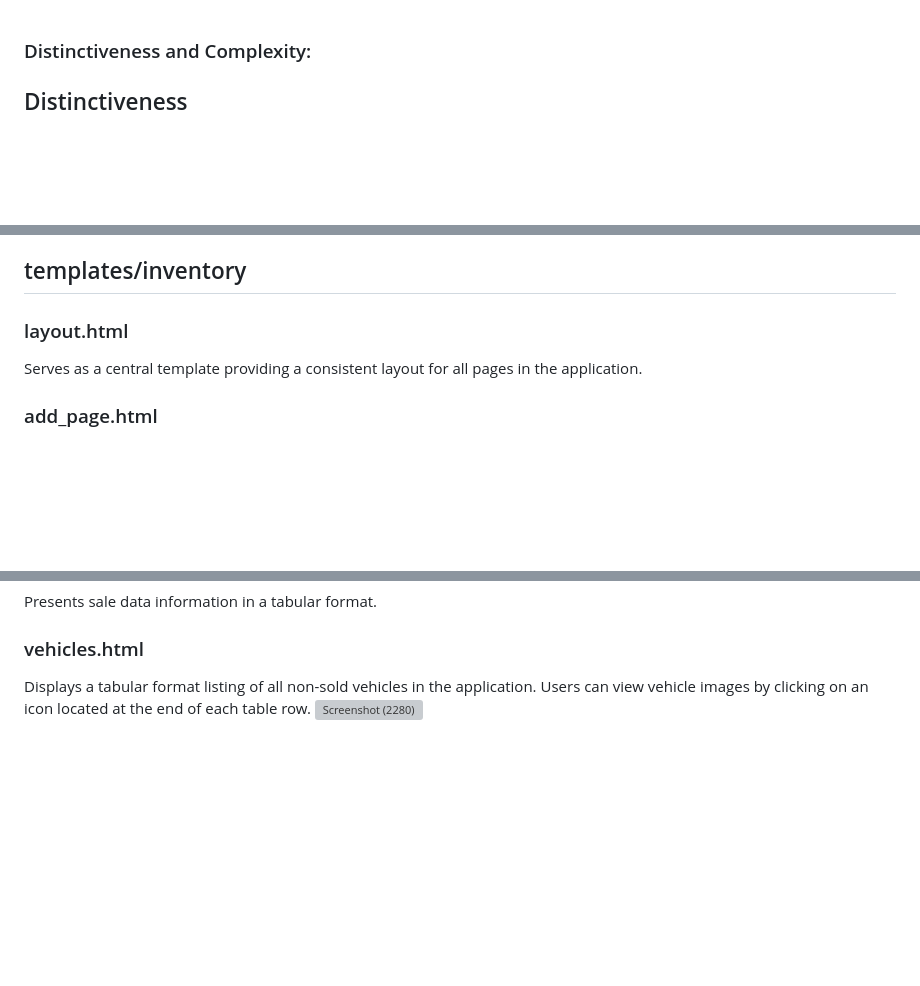
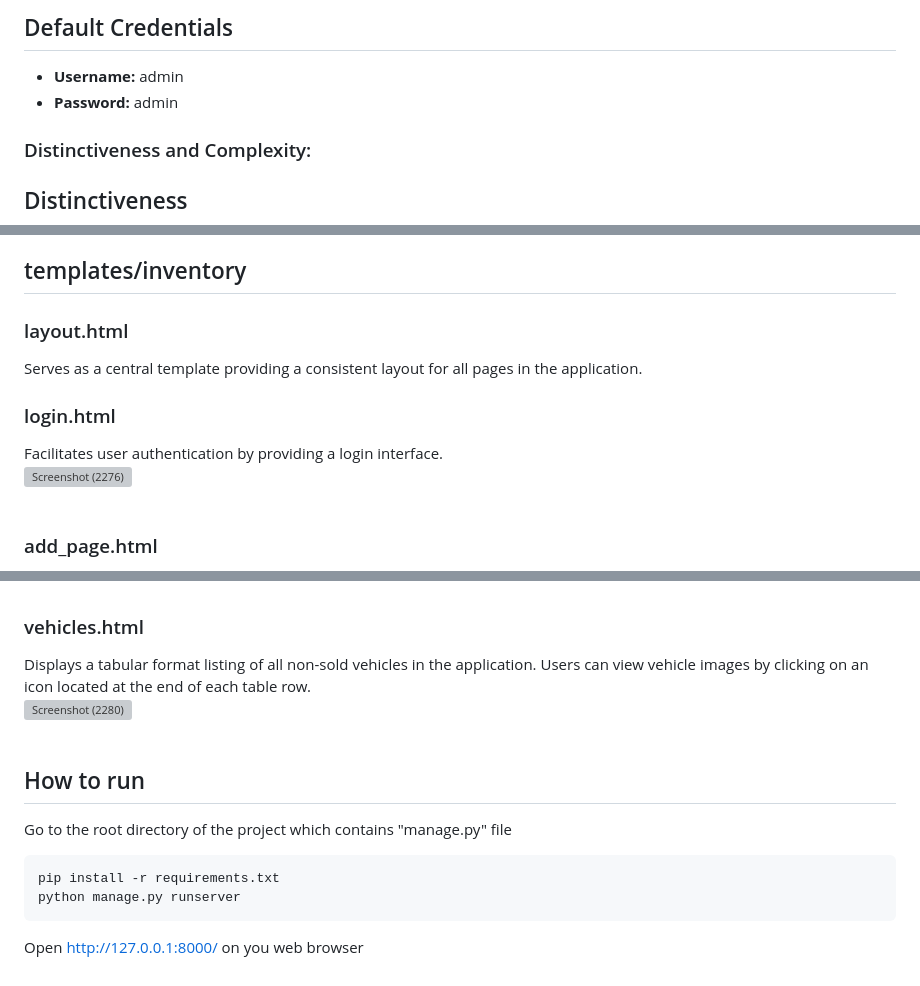
Before and after one commit to GIMZ98/back4-capstone, a Markdown page: README.md, 3 parts joined by grey strips. Rendered like a GitHub page; blank space fills up the shorter version; grey boxes are pictures that could not be loaded.

````diff
--- a/README.md
+++ b/README.md
@@ -1,3 +1,8 @@
+## Default Credentials
+
+- **Username:** admin
+- **Password:** admin
+
 ### Distinctiveness and Complexity:
 
 ## Distinctiveness
@@ -177,4 +182,10 @@ executes loadCharts function in utils.js file
 ### layout.html
  Serves as a central template providing a consistent  layout for all pages in the application.
 
+### login.html
+ Facilitates user authentication by providing a login interface.
+ <br />
+ ![Screenshot (2276)](https://github.com/GIMZ98/back4-capstone/assets/109029836/5032e2b2-d372-4578-9479-e625ec2b0a35)
+ <br /><br />
+
 ### add_page.html
@@ -197 +214,10 @@ Displays a tabular format listing of all non-sold vehicles in the application. U
 ![Screenshot (2280)](https://github.com/GIMZ98/back4-capstone/assets/109029836/3a08dcd2-c059-49d2-b82e-3b2cc0ae4542)
+<br /><br />
+
+## How to run
+Go to the root directory of the project which contains "manage.py" file
+```cmd
+pip install -r requirements.txt
+python manage.py runserver
+```
+Open  http://127.0.0.1:8000/ on you web browser
````
Also changed, not shown: other parts of README.md (+11 -5 lines).
